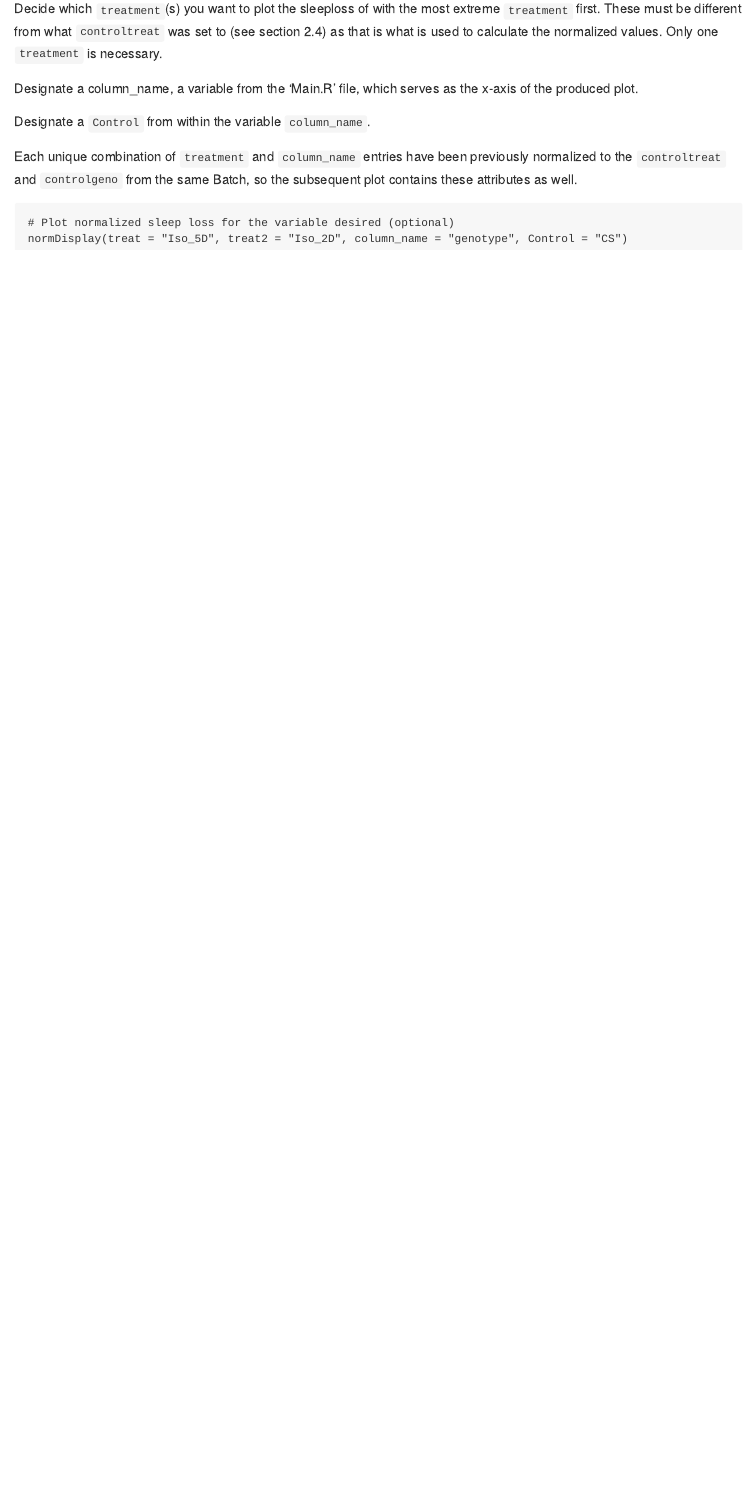
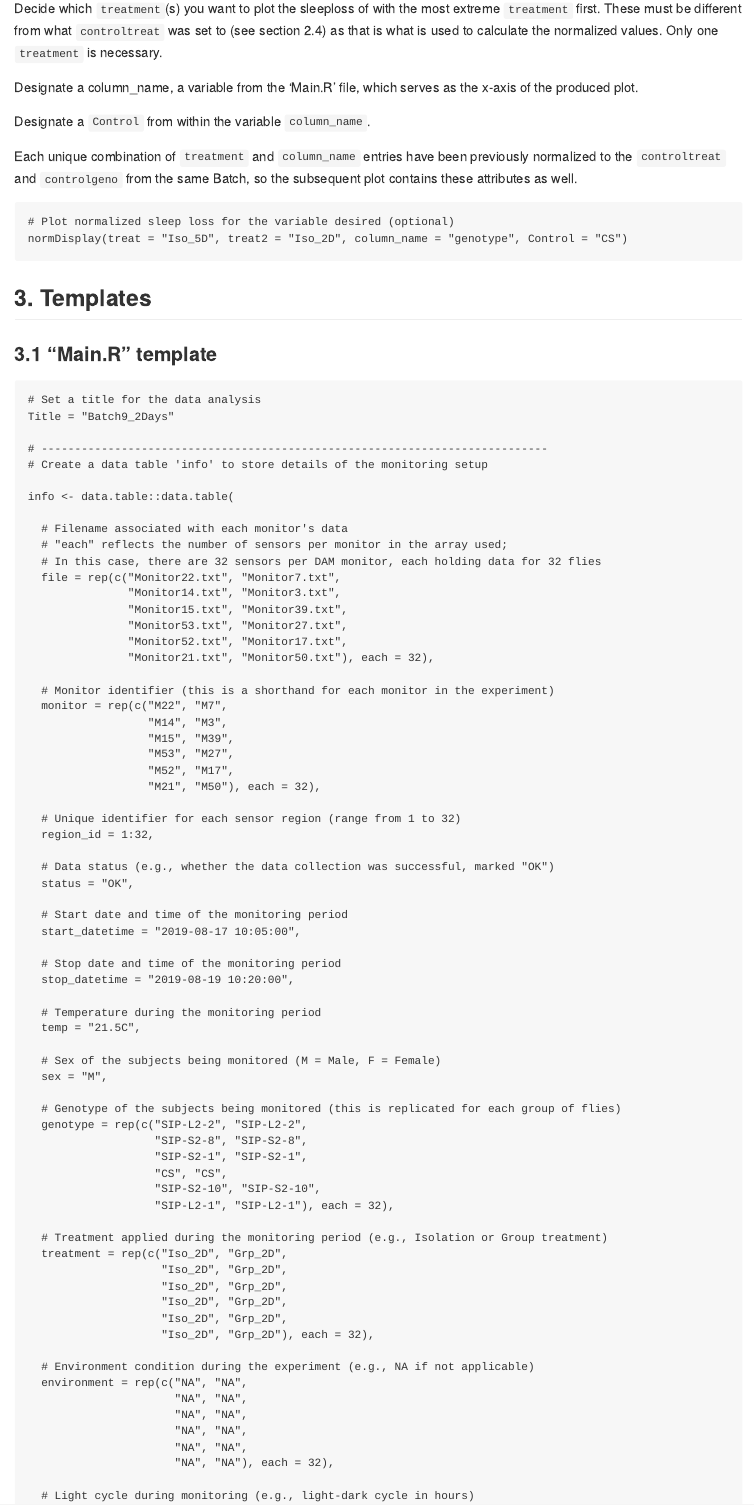
Before and after one commit to estheridoria/gigem, an R Markdown document (README.Rmd): the page in a window 1100 px wide, from 6270 px down before the commit and from 6350 px down after it, so that both start at the same text. The pictures show the output file README.md that the author committed with the source, drawn offline in the style of GitHub.

Commit message:
update README and HitRun.R

````diff
--- a/README.Rmd
+++ b/README.Rmd
@@ -277,3 +296,79 @@ Each unique combination of `treatment` and `column_name` entries have been previ
 # Plot normalized sleep loss for the variable desired (optional)
 normDisplay(treat = "Iso_5D", treat2 = "Iso_2D", column_name = "genotype", Control = "CS")
 ```
+
+
+## 3. Templates
+
+### 3.1 "Main.R" template
+
+```{Main echo = T}
+# Set a title for the data analysis
+Title = "Batch9_2Days"
+
+# ----------------------------------------------------------------------------
+# Create a data table 'info' to store details of the monitoring setup
+
+info <- data.table::data.table(
+
+  # Filename associated with each monitor's data
+  # "each" reflects the number of sensors per monitor in the array used;
+  # In this case, there are 32 sensors per DAM monitor, each holding data for 32 flies
+  file = rep(c("Monitor22.txt", "Monitor7.txt",
+               "Monitor14.txt", "Monitor3.txt",
+               "Monitor15.txt", "Monitor39.txt",
+               "Monitor53.txt", "Monitor27.txt",
+               "Monitor52.txt", "Monitor17.txt",
+               "Monitor21.txt", "Monitor50.txt"), each = 32),
+
+  # Monitor identifier (this is a shorthand for each monitor in the experiment)
+  monitor = rep(c("M22", "M7",
+                  "M14", "M3",
+                  "M15", "M39",
+                  "M53", "M27",
+                  "M52", "M17",
+                  "M21", "M50"), each = 32),
+
+  # Unique identifier for each sensor region (range from 1 to 32)
+  region_id = 1:32,
+
+  # Data status (e.g., whether the data collection was successful, marked "OK")
+  status = "OK",
+
+  # Start date and time of the monitoring period
+  start_datetime = "2019-08-17 10:05:00",
+
+  # Stop date and time of the monitoring period
+  stop_datetime = "2019-08-19 10:20:00",
+
+  # Temperature during the monitoring period
+  temp = "21.5C",
+
+  # Sex of the subjects being monitored (M = Male, F = Female)
+  sex = "M",
+
+  # Genotype of the subjects being monitored (this is replicated for each group of flies)
+  genotype = rep(c("SIP-L2-2", "SIP-L2-2",
+                   "SIP-S2-8", "SIP-S2-8",
+                   "SIP-S2-1", "SIP-S2-1",
+                   "CS", "CS",
+                   "SIP-S2-10", "SIP-S2-10",
+                   "SIP-L2-1", "SIP-L2-1"), each = 32),
+
+  # Treatment applied during the monitoring period (e.g., Isolation or Group treatment)
+  treatment = rep(c("Iso_2D", "Grp_2D",
+                    "Iso_2D", "Grp_2D",
+                    "Iso_2D", "Grp_2D",
+                    "Iso_2D", "Grp_2D",
+                    "Iso_2D", "Grp_2D",
+                    "Iso_2D", "Grp_2D"), each = 32),
+
+  # Environment condition during the experiment (e.g., NA if not applicable)
+  environment = rep(c("NA", "NA",
+                      "NA", "NA",
+                      "NA", "NA",
+                      "NA", "NA",
+                      "NA", "NA",
+                      "NA", "NA"), each = 32),
+
+  # Light cycle during monitoring (e.g., light-dark cycle in hours)
````
Also changed, not shown: HitRun.R (+1 -1 lines), README.md, README.Rmd (83 more changed lines).
